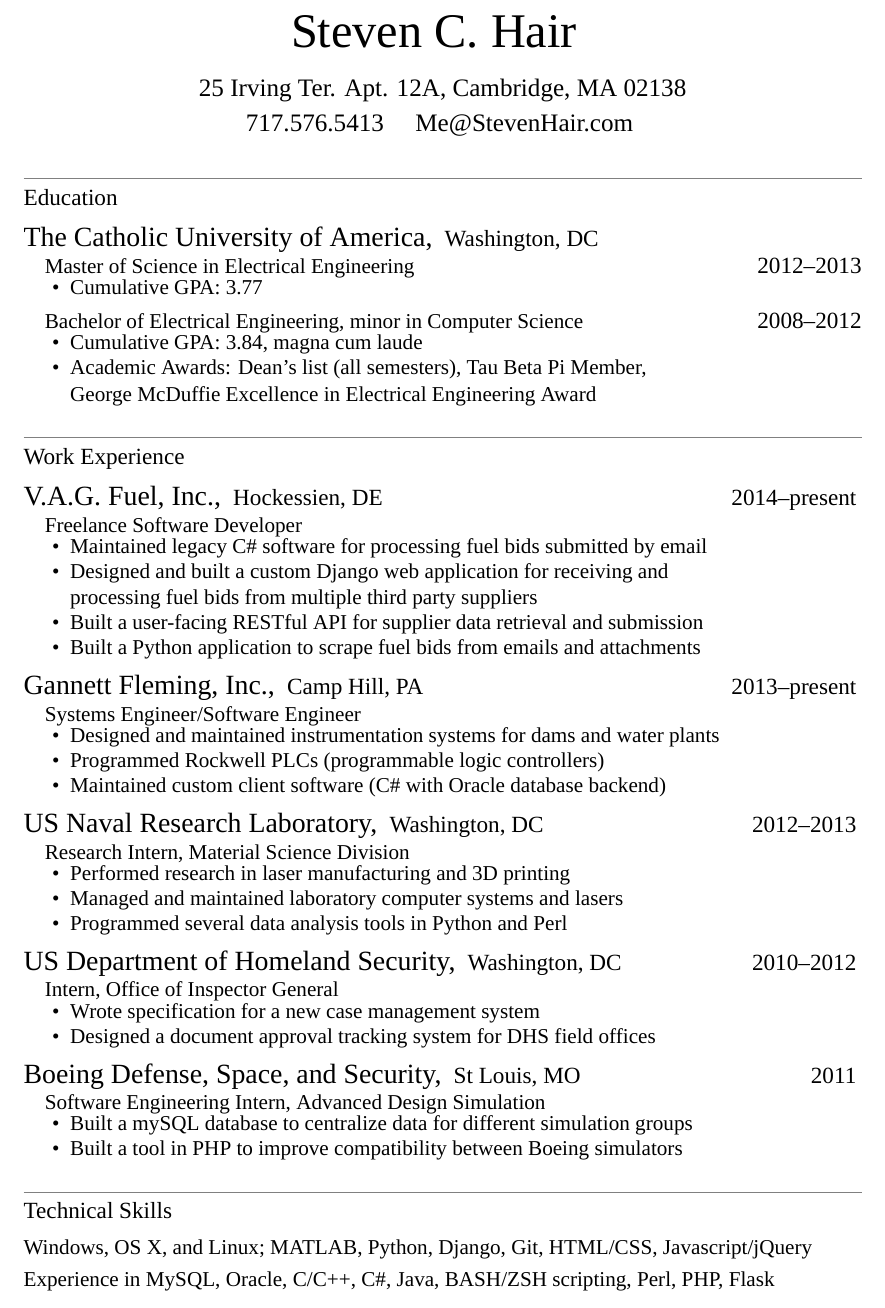
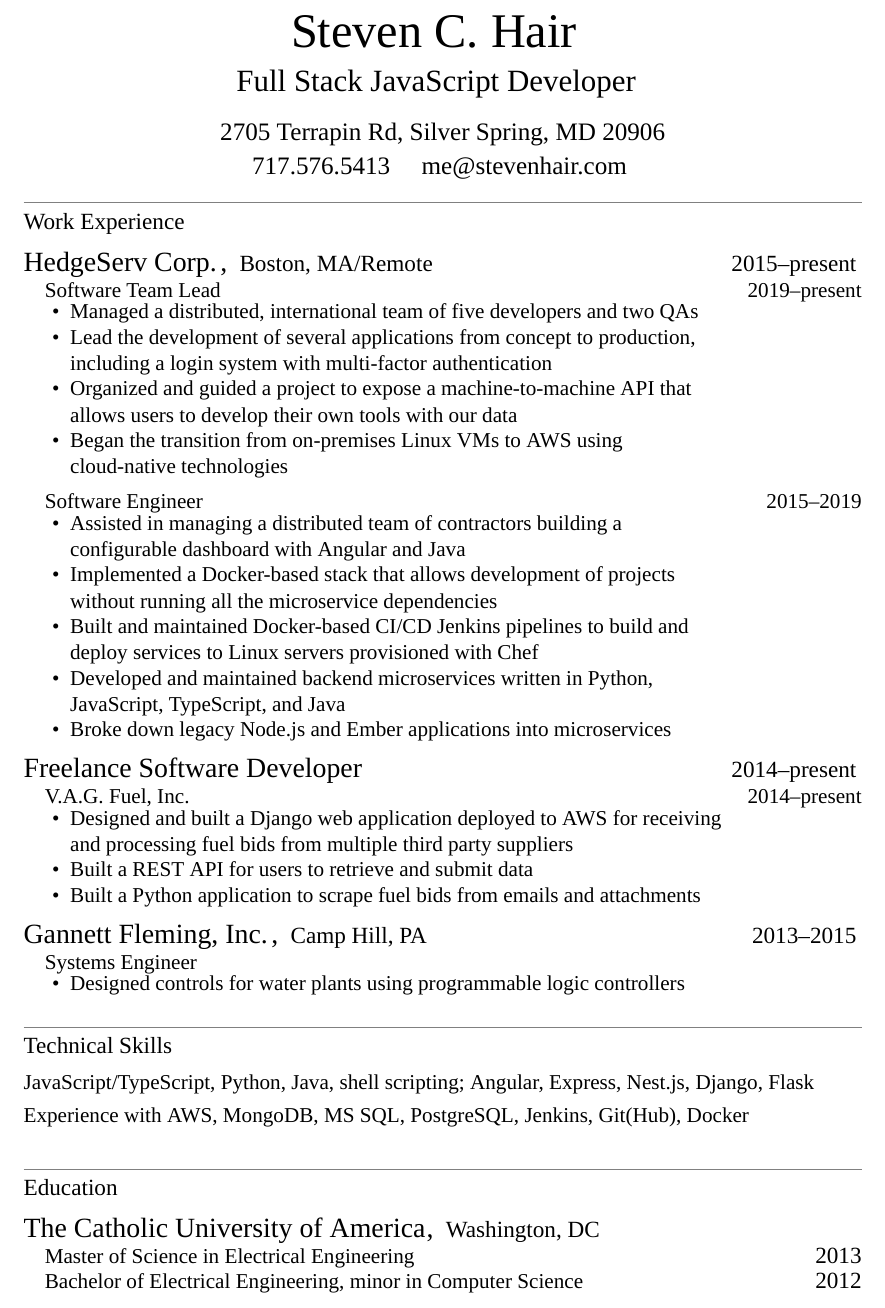
Before and after one commit to stevenhair/resume, a LaTeX CV (resume.tex): part of the page, cut so that both start at the same text. Compiled offline with XeLaTeX; a missing font is replaced by an installed copy or a similar font.

Commit message:
updated resume

```diff
--- a/resume.tex
+++ b/resume.tex
@@ -25,6 +25,13 @@
   }
 }
 
+\newcommand{\tagline}[1]{
+  \center{
+    \fontsize{16}{20}\selectfont
+    \fontspec[Path=fonts/, UprightFont=* Regular]{Concourse C3}#1
+  }
+}
+
 %-- section heading --%
 \newcommand{\heading}[1]{
   \vspace{11pt}
@@ -78,92 +95,71 @@
 
   \name{Steven C. Hair}
 
+  \tagline{Full Stack JavaScript Developer}
+
   \begin{address}
-    25 Irving Ter. Apt. 12A, Cambridge, MA 02138 \\
-    717.576.5413 \quad Me@StevenHair.com
+    2705 Terrapin Rd, Silver Spring, MD 20906 \\
+    717.576.5413 \quad me@stevenhair.com
   \end{address}
-
-
-%---- Education ----%
-\heading{Education}
-
-\institution{The Catholic University of America}{Washington, DC}{}
-
-   \begin{position}{Master of Science in Electrical Engineering}{\large 2012--2013}
-       \item Cumulative GPA: 3.77
-   \end{position}
-
-   \begin{position}{Bachelor of Electrical Engineering, minor in Computer Science}
-                   {\large 2008--2012}
-       \item Cumulative GPA: 3.84, magna cum laude
-       \item Academic Awards: Dean's list (all semesters), Tau Beta Pi Member,\\
-             George McDuffie Excellence in Electrical Engineering Award
-   \end{position}
-
 
 %---- Work Experience ----%
   \vspace{-10pt}
   \heading{Work Experience}
 
-%-- VAG Freelance Work --%
-\institution{V.A.G. Fuel, Inc.}{Hockessien, DE}{2014--present}
+  \institution{HedgeServ Corp.}{Boston, MA/Remote}{2015--present}
 
-   \begin{position}{Freelance Software Developer}{}
-       \item Maintained legacy C\# software for processing fuel bids submitted by email
-       \item Designed and built a custom Django web application for receiving and processing
+  \begin{position}{Software Team Lead}{2019--present}
+    \item Managed a distributed, international team of five developers and two QAs
+    \item Lead the development of several applications from concept to production, including a login system with
+    multi-factor authentication
+    \item Organized and guided a project to expose a machine-to-machine API that allows users to develop their own tools
+    with our data
+    \item Began the transition from on-premises Linux VMs to AWS using cloud-native technologies
+  \end{position}
+  \begin{position}{Software Engineer}{2015--2019}
+    \item Assisted in managing a distributed team of contractors building a configurable dashboard with Angular and Java
+    \item Implemented a Docker-based stack that allows development of projects without running all the
+    microservice dependencies
+    \item Built and maintained Docker-based CI/CD Jenkins pipelines to build and deploy services to Linux servers
+    provisioned with Chef
+    \item Developed and maintained backend microservices written in Python, JavaScript, TypeScript, and Java
+    \item Broke down legacy Node.js and Ember applications into microservices
+  \end{position}
+
+  \institution{Freelance Software Developer}{}{2014--present}
+
+  \begin{position}{V.A.G. Fuel, Inc.}{2014--present}
+    \item Designed and built a Django web application deployed to AWS for receiving and processing
     fuel bids from multiple third party suppliers
-       \item Built a user-facing RESTful API for supplier data retrieval and submission
+    \item Built a REST API for users to retrieve and submit data
     \item Built a Python application to scrape fuel bids from emails and attachments
   \end{position}
 
-%-- Gannett Fleming --%
-\institution{Gannett Fleming, Inc.}{Camp Hill, PA}{2013--present}
+  \institution{Gannett Fleming, Inc.}{Camp Hill, PA}{2013--2015}
 
-   \begin{position}{Systems Engineer/Software Engineer}{}
-        \item Designed and maintained instrumentation systems for dams and water plants
-        \item Programmed Rockwell PLCs (programmable logic controllers)
-        \item Maintained custom client software (C\# with Oracle database backend)
+  \begin{position}{Systems Engineer}{}
+    \item Designed controls for water plants using programmable logic controllers
   \end{position}
 
-%-- NRL --%
-\institution{US Naval Research Laboratory}{Washington, DC}{2012--2013}
-
-    \begin{position}{Research Intern, Material Science Division}{}
-        \item Performed research in laser manufacturing and 3D printing
-        \item Managed and maintained laboratory computer systems and lasers
-        \item Programmed several data analysis tools in Python and Perl
-    \end{position}
-
-%-- DHS --%
-\institution{US Department of Homeland Security}{Washington, DC}{2010--2012}
-
-    \begin{position}{Intern, Office of Inspector General}{}
-    \item Wrote specification for a new case management system
-    \item Designed a document approval tracking system for DHS field offices
-    \end{position}
-
-%-- Boeing --%
-\institution{Boeing Defense, Space, and Security}{St Louis, MO}{2011}
-
-    \begin{position}{Software Engineering Intern, {Advanced Design Simulation}}{}
-        \item Built a mySQL database to centralize data for different simulation groups
-        \item Built a tool in PHP to improve compatibility between Boeing simulators
-    \end{position}
-
-\begin{comment}
-%-- MATLAB TA --%
-\institution{The Catholic University of America}{Washington, DC}{2009--2011}
-
-    \begin{position}{Teaching Assistant, {Introduction to Computer Science for Engineers}}{}
-        \item Worked with students in and out of class for a MATLAB course
-    \end{position}
-\end{comment}
 
 %---- Computer Skills ----%
   \vspace{-10pt}
   \heading{Technical Skills}
 
-    Windows, OS X, and Linux; MATLAB, Python, Django, Git, HTML/CSS, Javascript/jQuery\\[3pt]
-    Experience in MySQL, Oracle, C/C++, C\#, Java, BASH/ZSH scripting, Perl, PHP, Flask
+  JavaScript/TypeScript, Python, Java, shell scripting; Angular, Express, Nest.js, Django, Flask\\[3pt]
+  Experience with AWS, MongoDB, MS SQL, PostgreSQL, Jenkins, Git(Hub), Docker
+
+
+  \heading{Education}
+
+  \institution{The Catholic University of America}{Washington, DC}{}
+
+  \begin{position}{Master of Science in Electrical Engineering}{\large 2013}
+    \vspace{-18pt}
+  \end{position}
+
+  \begin{position}{Bachelor of Electrical Engineering, minor in Computer Science}{\large 2012}
+    \vspace{-18pt}
+  \end{position}
 
 \end{document}
```
Also changed, not shown: resume.tex (12 more changed lines). Lines whose indentation alone changed are shown as unchanged.
